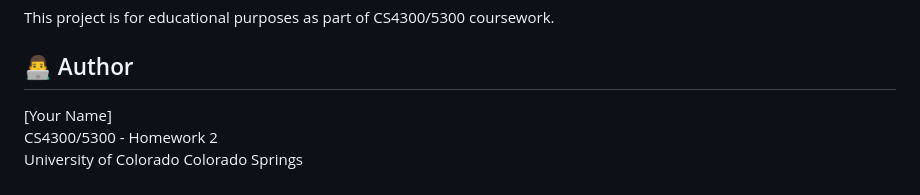
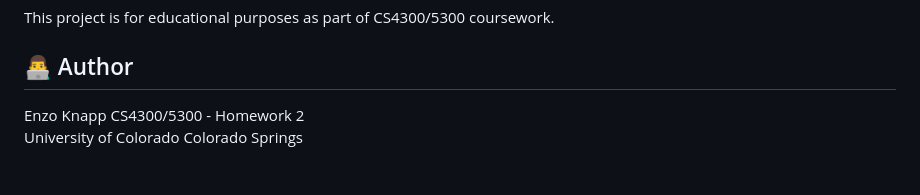
Before and after one commit to seacactus13/cs4300, a Markdown page: homework2/README.md, the part around the change. Drawn GitHub-style.

```diff
--- a/homework2/README.md
+++ b/homework2/README.md
@@ -240,6 +240,6 @@ This project is for educational purposes as part of CS4300/5300 coursework.
 
 ## 👨‍💻 Author
 
-[Your Name]
+Enzo Knapp
 CS4300/5300 - Homework 2
 University of Colorado Colorado Springs
```
